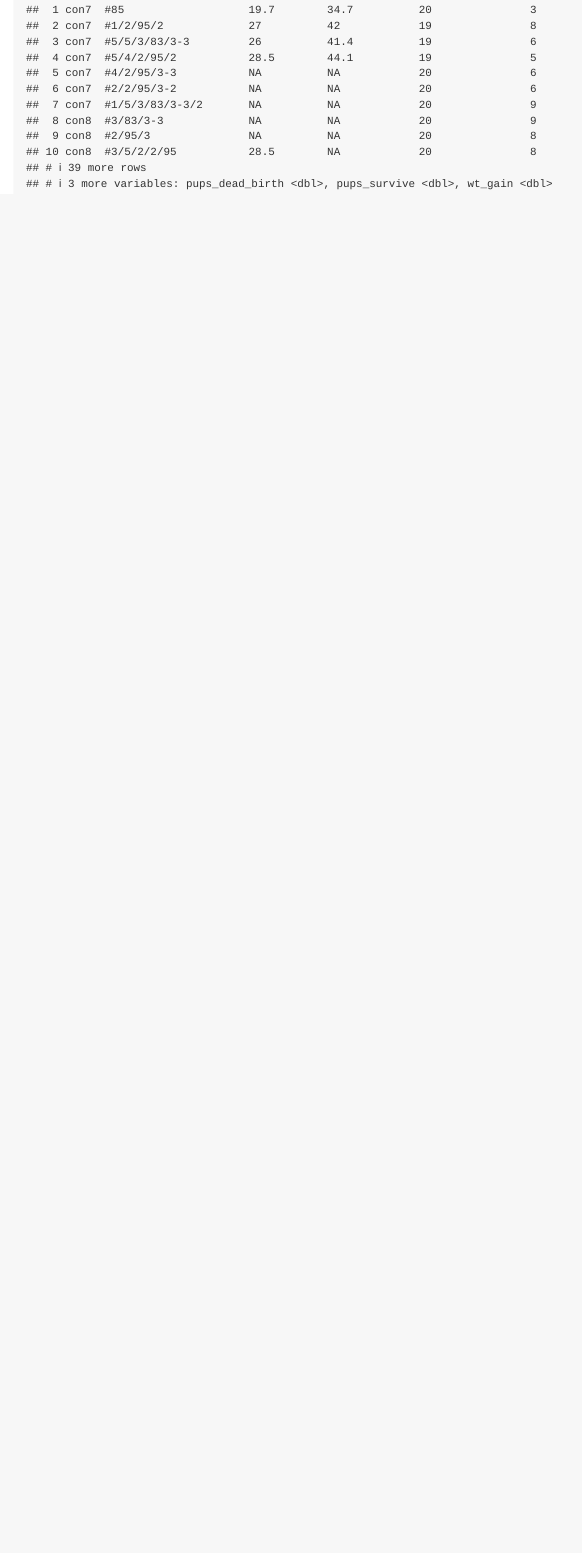
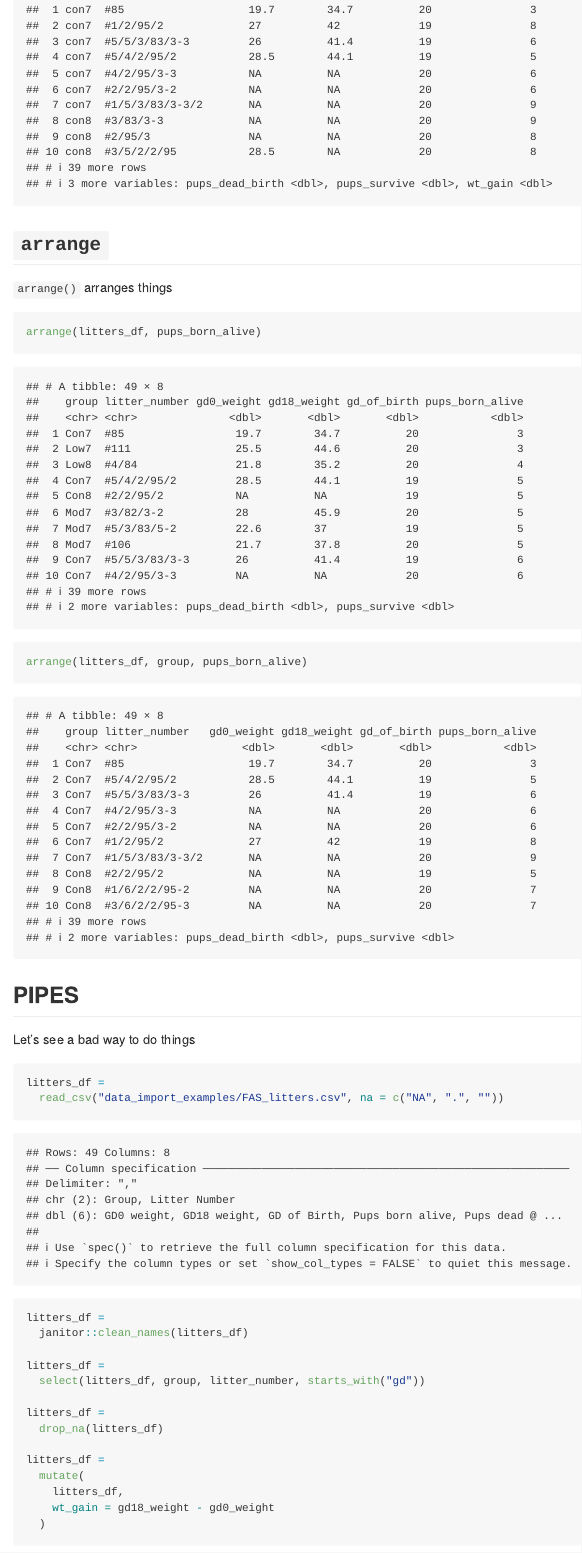
Before and after one commit to nelsongaillard/data_manipulation, an R Markdown document (data_manipulation.Rmd): the page in a window 1100 px wide, from 11050 px down before the commit and from 11440 px down after it, so that both start at the same text. Rendered offline with R 4.5, knitr and Pandoc, with nearby package versions; some code elsewhere in the file could not run offline; column names are cleaned by a stand-in for the janitor package.

Commit message:
PIPES eyyyyy

````diff
--- a/data_manipulation.Rmd
+++ b/data_manipulation.Rmd
@@ -136,3 +137,34 @@ mutate(
   group = str_to_lower(group)
 )
 ```
+
+## `arrange`
+
+`arrange()` arranges things
+
+```{r}
+arrange(litters_df, pups_born_alive)
+arrange(litters_df, group, pups_born_alive)
+```
+
+## PIPES
+
+Let's see a bad way to do things
+
+```{r}
+litters_df =
+  read_csv("data_import_examples/FAS_litters.csv", na = c("NA", ".", ""))
+
+litters_df =
+  janitor::clean_names(litters_df)
+
+litters_df =
+  select(litters_df, group, litter_number, starts_with("gd"))
+
+litters_df =
+  drop_na(litters_df)
+
+litters_df =
+  mutate(
+    litters_df,
+    wt_gain = gd18_weight - gd0_weight
````
Also changed, not shown: data_manipulation.Rmd (20 more changed lines).
